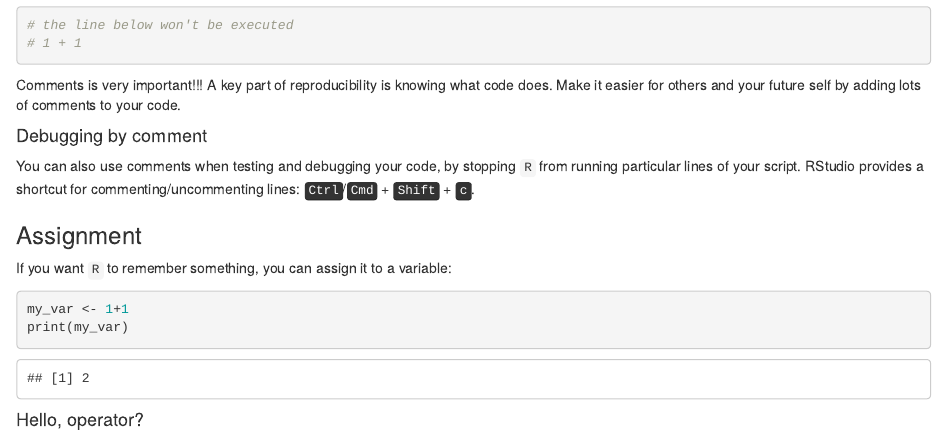
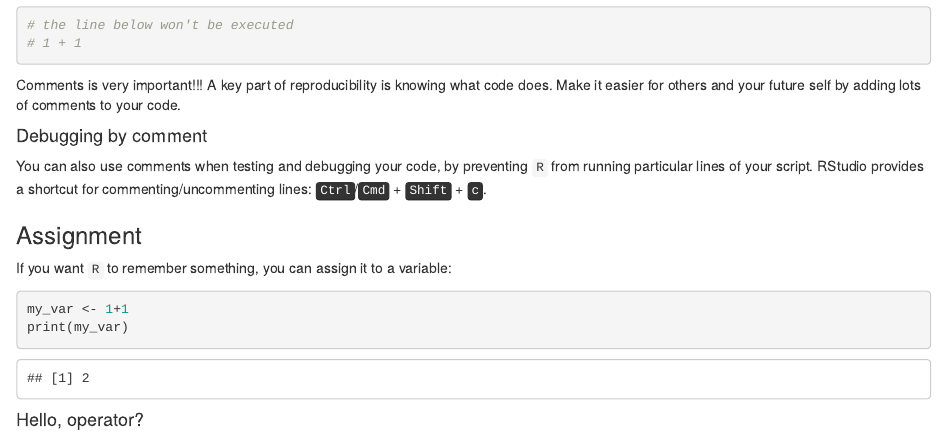
Before and after one commit to szsctt/cmri_R_workshop, an R Markdown document (episodes/introduction.Rmd): the page in a window 1100 px wide, from 2260 px down. Rendered offline with R 4.5, knitr and Pandoc, with nearby package versions; code that draws random numbers runs with fixed seeds of ours.

Commit message:
minor tweaks to introduction

```diff
--- a/episodes/introduction.Rmd
+++ b/episodes/introduction.Rmd
@@ -156,7 +156,7 @@ Comments is very important!!!  A key part of reproducibility is knowing what cod
 
 #### Debugging by comment
 
-You can also use comments when testing and debugging your code, by stopping `R` from running particular lines of your script.  RStudio provides a shortcut for commenting/uncommenting lines: <kbd>Ctrl</kbd>/<kbd>Cmd</kbd> + <kbd>Shift</kbd> + <kbd>c</kbd>.
+You can also use comments when testing and debugging your code, by preventing `R` from running particular lines of your script.  RStudio provides a shortcut for commenting/uncommenting lines: <kbd>Ctrl</kbd>/<kbd>Cmd</kbd> + <kbd>Shift</kbd> + <kbd>c</kbd>.
 
 
 ::::::::::::::::::::::::::::::::::::::::::::::::
```
Also changed, not shown: episodes/fig/functions.png, episodes/fig/functions.svg.
